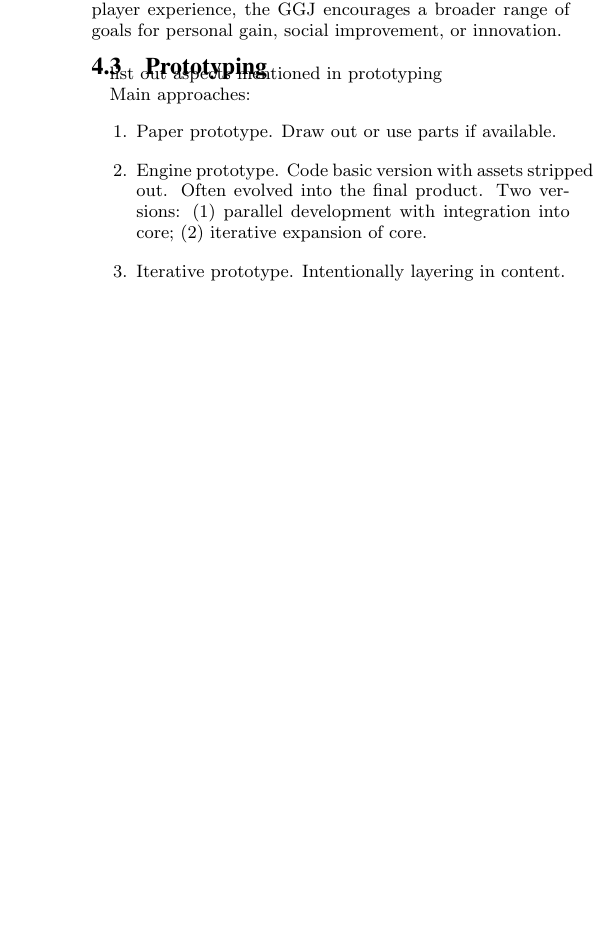
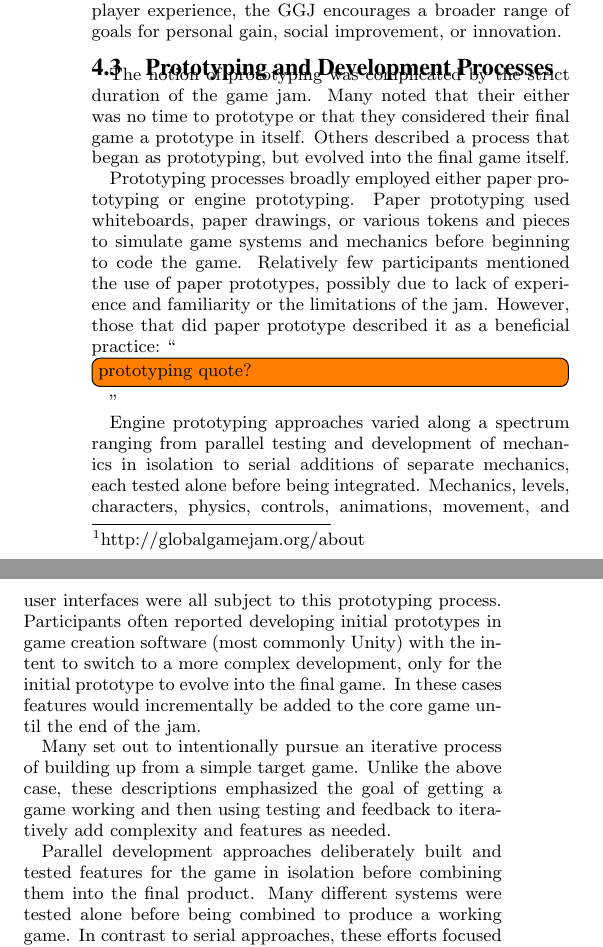
Before and after one commit to zookae/ggj_ws, a LaTeX paper (ggj13.tex): part of one column of page 3 of 4 before the commit and two parts of the columns of page 3 of 5 after it, the two joined at a grey line, cut so that both start at the same text, the shorter picture padded with empty space. Compiled offline with pdfLaTeX.

Commit message:
prototyping

```diff
--- a/ggj13.tex
+++ b/ggj13.tex
@@ -189,17 +189,24 @@ Compared to the standard design mantra of focusing on player experience, the GGJ
 
 %player-centered design de-emphasized, likely due to jam constraints. suggests GGJ currently emphasizes a process for game development rather than game design.
 
-\subsection{Prototyping}
-list out aspects mentioned in prototyping
+\subsection{Prototyping and Development Processes}
+The notion of prototyping was complicated by the strict duration of the game jam. Many noted that their either was no time to prototype or that they considered their final game a prototype in itself. Others described a process that began as prototyping, but evolved into the final game itself.
 
-Main approaches:
-\begin{enumerate}
-\item Paper prototype. Draw out or use parts if available.
-\item Engine prototype. Code basic version with assets stripped out. Often evolved into the final product. Two versions: (1) parallel development with integration into core; (2) iterative expansion of core.
-\item Iterative prototype. Intentionally layering in content.
-\end{enumerate}
+Prototyping processes broadly employed either paper prototyping or engine prototyping. Paper prototyping used whiteboards, paper drawings, or various tokens and pieces to simulate game systems and mechanics before beginning to code the game. Relatively few participants mentioned the use of paper prototypes, possibly due to lack of experience and familiarity or the limitations of the jam. However, those that did paper prototype described it as a beneficial practice:
+``\todo[inline]{prototyping quote?}''
+
+Engine prototyping approaches varied along a spectrum ranging from parallel testing and development of mechanics in isolation to serial additions of separate mechanics, each tested alone before being integrated. Mechanics, levels, characters, physics, controls, animations, movement, and user interfaces were all subject to this prototyping process.
+Participants often reported developing initial prototypes in game creation software (most commonly Unity) with the intent to switch to a more complex development, only for the initial prototype to evolve into the final game. In these cases features would incrementally be added to the core game until the end of the jam.
+
+Many set out to intentionally pursue an iterative process of building up from a simple target game. Unlike the above case, these descriptions emphasized the goal of getting a game working and then using testing and feedback to iteratively add complexity and features as needed.
+
+Parallel development approaches deliberately built and tested features for the game in isolation before combining them into the final product. Many different systems were tested alone before being combined to produce a working game. In contrast to serial approaches, these efforts focused on ensuring all the desired systems were functional before being combined and parallelized work among team members.
+
+Compared to professionally described best practices \cite{fullerton2008:playcentric} GGJ participants as a whole describe relatively little use of player feedback. Most development focused on becoming familiar with tools to implement mechanics and removing obvious bugs that inhibited game functionality. Our question on problems encountered mentioned programming and acquiring and using game development tools as the most pressing challenges. Given the GGJ is focused on providing programming experience this may not necessarily be problematic, although future jams may consider alternative ways to prepare or support learning basic game creation tools before or during the jam to alleviate some of these problems.
 
 \subsection{Realization}
+
+
 list main kinds of changes
 
 Three approaches to managing ideas/features:
```
Also changed, not shown: ggj13.pdf.
